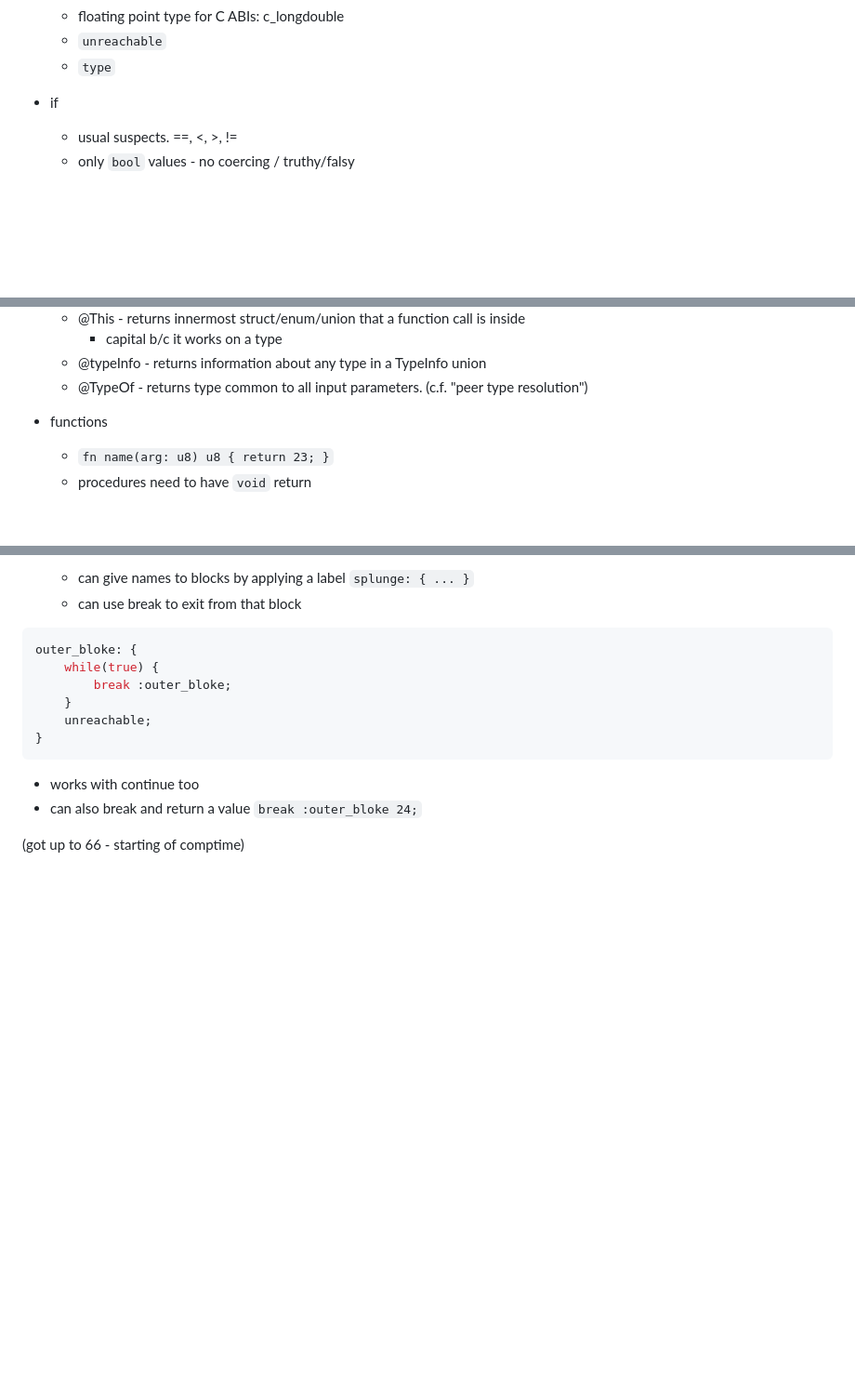
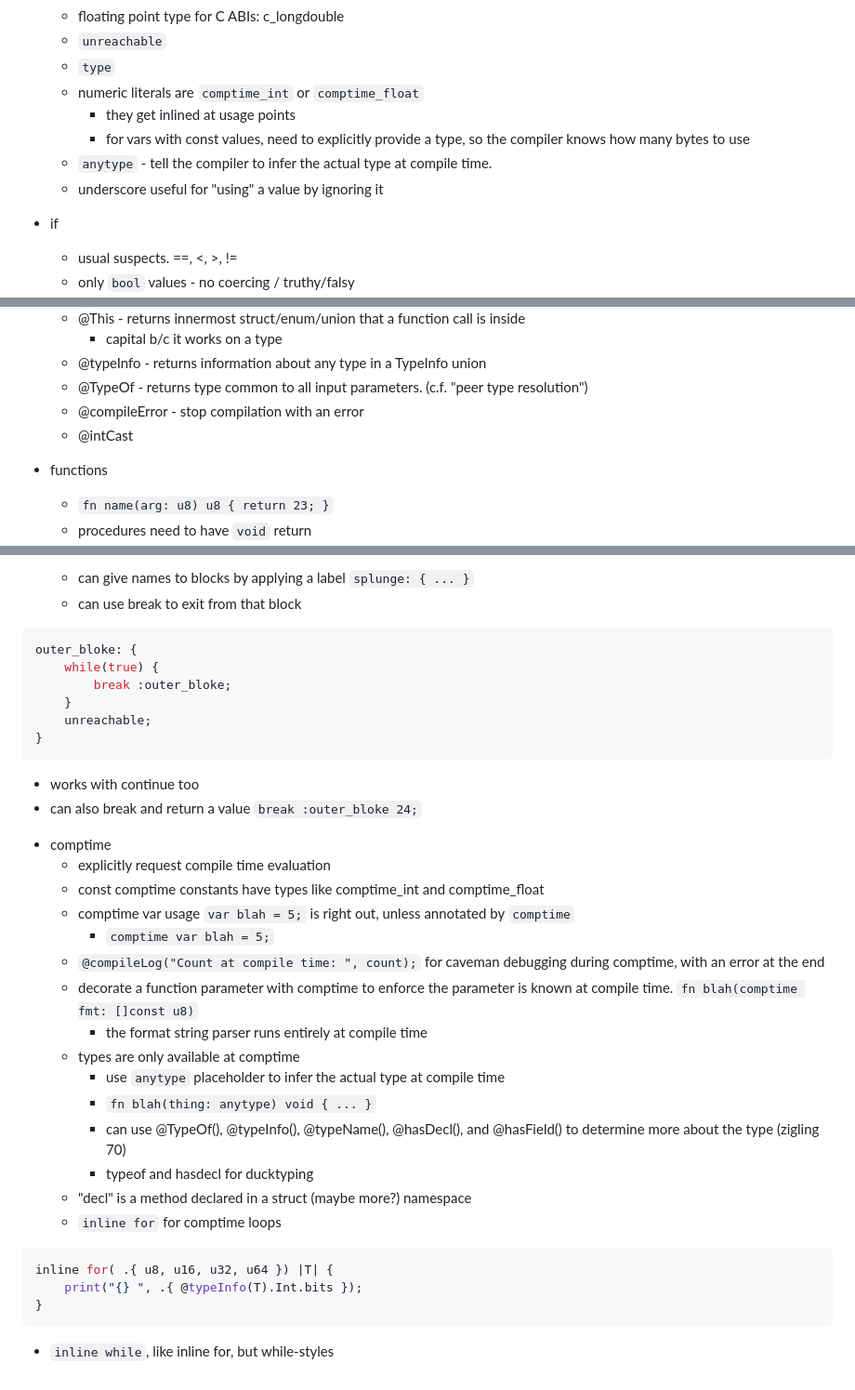
Before and after one commit to markd2/RandomLearning, a Markdown page: zig/readme.md, 3 parts joined by grey strips. Shown at 93% size. GitHub-like rendering; blank space fills up the shorter version.

Commit message:
checkpoint zigling notes

````diff
--- a/zig/readme.md
+++ b/zig/readme.md
@@ -114,6 +114,12 @@ const fnord_bork =
   - floating point type for C ABIs: c_longdouble
   - `unreachable`
   - `type`
+  - numeric literals are `comptime_int` or `comptime_float`
+    - they get inlined at usage points
+    - for vars with const values, need to explicitly provide a type, so
+      the compiler knows how many bytes to use
+  - `anytype` - tell the compiler to infer the actual type at compile time.
+  - underscore useful for "using" a value by ignoring it
 
 * if
   - usual suspects.  ==, <, >, !=
@@ -162,6 +168,8 @@ while (blah < 10) : (blah += 3) {
     - capital b/c it works on a type
   - @typeInfo - returns information about any type in a TypeInfo union
   - @TypeOf - returns type common to all input parameters. (c.f. "peer type resolution")
+  - @compileError - stop compilation with an error
+  - @intCast
 
 * functions
   - `fn name(arg: u8) u8 { return 23; }`
@@ -421,5 +429,26 @@ outer_bloke: {
   - works with continue too
   - can also break and return a value  `break :outer_bloke 24;`
 
-
-(got up to 66 - starting of comptime)
+* comptime
+  - explicitly request compile time evaluation
+  - const comptime constants have types like comptime_int and comptime_float
+  - comptime var usage `var blah = 5;` is right out, unless annotated by `comptime`
+    - `comptime var blah = 5;`
+  - `@compileLog("Count at compile time: ", count);` for caveman debugging during comptime, with an error at the end
+  - decorate a function parameter with comptime to enforce the parameter
+    is known at compile time.  `fn blah(comptime fmt: []const u8)`
+    - the format string parser runs entirely at compile time
+  - types are only available at comptime
+    - use `anytype` placeholder to infer the actual type at compile time
+    - `fn blah(thing: anytype) void { ... }`
+    - can use @TypeOf(), @typeInfo(), @typeName(), @hasDecl(), and
+      @hasField() to determine more about the type (zigling 70)
+    - typeof and hasdecl for ducktyping
+  - "decl" is a method declared in a struct (maybe more?) namespace
+  - `inline for` for comptime loops
+```zig
+inline for( .{ u8, u16, u32, u64 }) |T| {
+    print("{} ", .{ @typeInfo(T).Int.bits });
+}
+```
+  - `inline while`, like inline for, but while-styles
````
